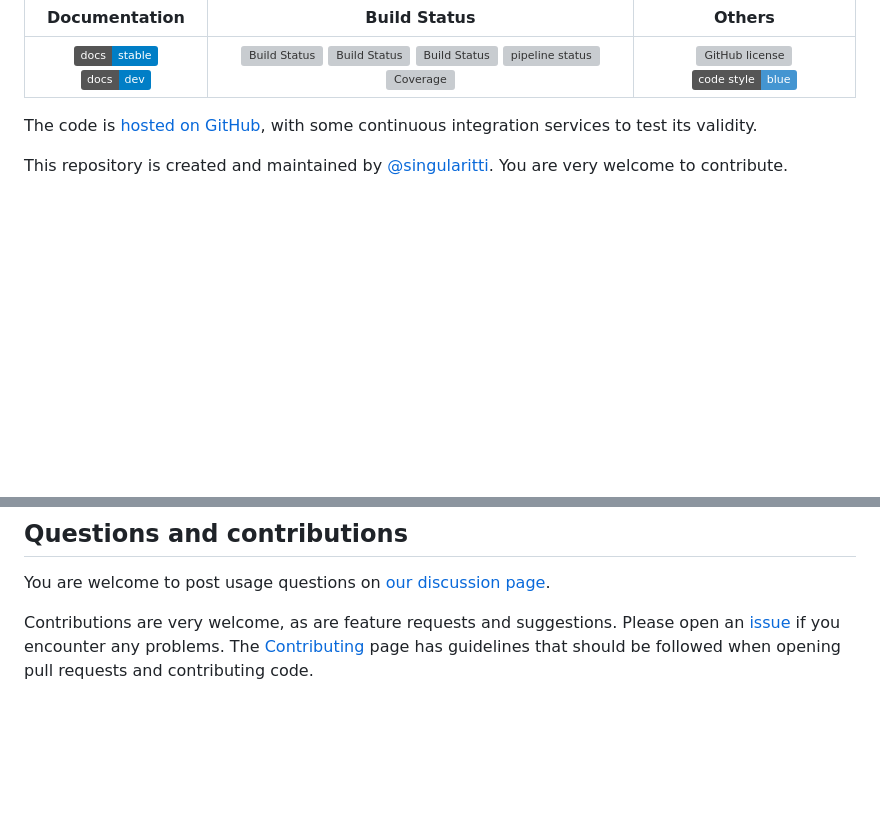
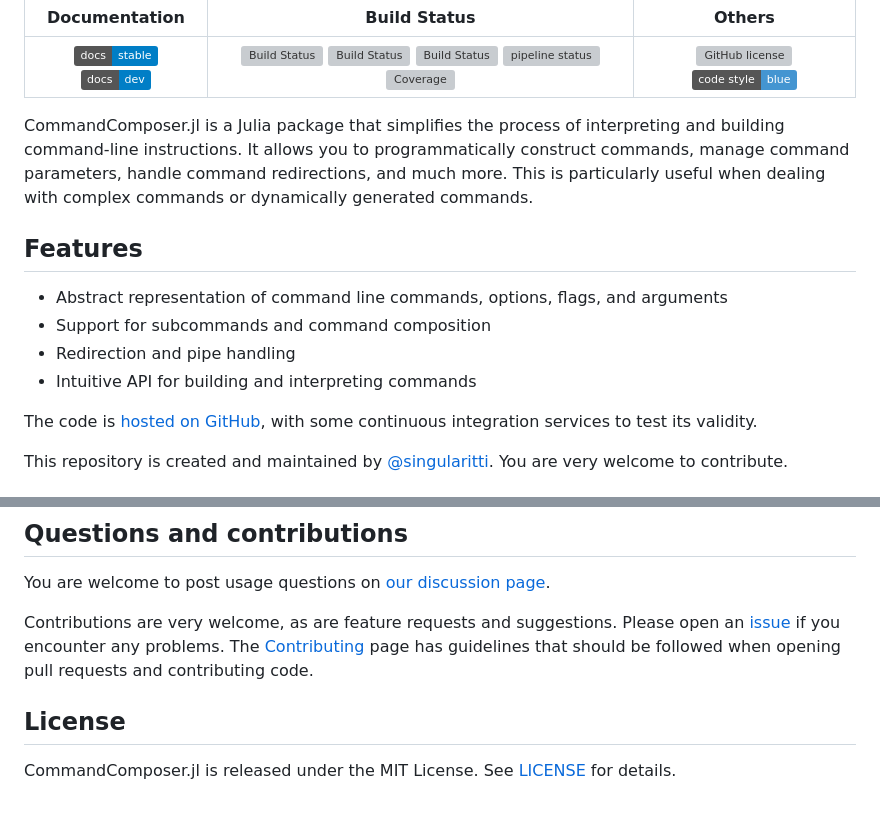
Before and after one commit to singularitti/ComposableCommands.jl, a Markdown page: README.md, 2 parts joined by grey strips. Rendered like a GitHub page; badges without logos; blank space fills up the shorter version; grey boxes are pictures that could not be loaded.

```diff
--- a/README.md
+++ b/README.md
@@ -22,6 +22,18 @@
 [license-url]: https://github.com/singularitti/CommandComposer.jl/blob/main/LICENSE
 [style-img]: https://img.shields.io/badge/code%20style-blue-4495d1.svg
 [style-url]: https://github.com/invenia/BlueStyle
+
+CommandComposer.jl is a Julia package that simplifies the process of interpreting and
+building command-line instructions. It allows you to programmatically construct commands,
+manage command parameters, handle command redirections, and much more. This is particularly
+useful when dealing with complex commands or dynamically generated commands.
+
+## Features
+
+- Abstract representation of command line commands, options, flags, and arguments
+- Support for subcommands and command composition
+- Redirection and pipe handling
+- Intuitive API for building and interpreting commands
 
 The code is [hosted on GitHub](https://github.com/singularitti/CommandComposer.jl),
 with some continuous integration services to test its validity.
@@ -64,3 +76,7 @@ guidelines that should be followed when opening pull requests and contributing c
 
 [discussions-url]: https://github.com/singularitti/CommandComposer.jl/discussions
 [issues-url]: https://github.com/singularitti/CommandComposer.jl/issues
+
+## License
+
+CommandComposer.jl is released under the MIT License. See [LICENSE](LICENSE) for details.
```
